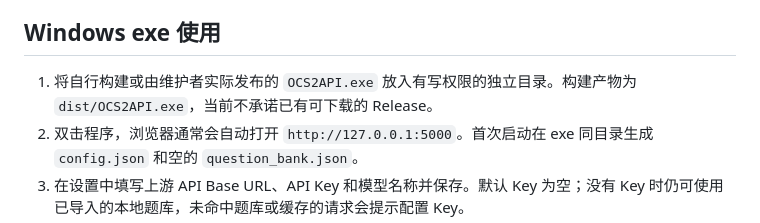
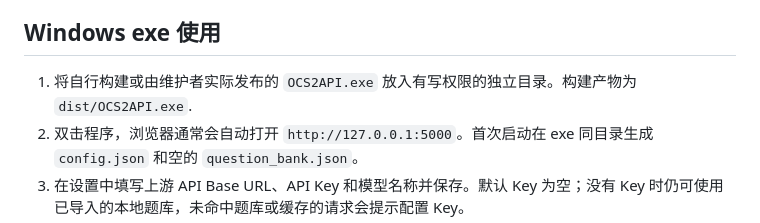
Before and after one commit to 0de1l/OCS2API, a Markdown page: README.md, the part around the change. Rendered like a GitHub page.

```diff
--- a/README.md
+++ b/README.md
@@ -16,7 +16,7 @@ OCS2API 是基于 Flask 的本地题库与 AI 答题服务，为 [OCS](https://g
 
 ## Windows exe 使用
 
-1. 将自行构建或由维护者实际发布的 `OCS2API.exe` 放入有写权限的独立目录。构建产物为 `dist/OCS2API.exe`，当前不承诺已有可下载的 Release。
+1. 将自行构建或由维护者实际发布的 `OCS2API.exe` 放入有写权限的独立目录。构建产物为 `dist/OCS2API.exe`.
 2. 双击程序，浏览器通常会自动打开 `http://127.0.0.1:5000`。首次启动在 exe 同目录生成 `config.json` 和空的 `question_bank.json`。
 3. 在设置中填写上游 API Base URL、API Key 和模型名称并保存。默认 Key 为空；没有 Key 时仍可使用已导入的本地题库，未命中题库或缓存的请求会提示配置 Key。
 4. 在页面复制 OCS 配置，按下文添加到 OCS。更换端口后必须退出并重启程序，再从新地址打开页面并重新复制配置。
```
